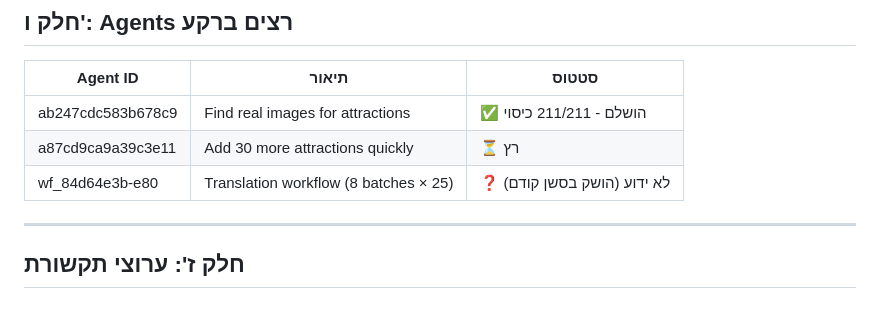
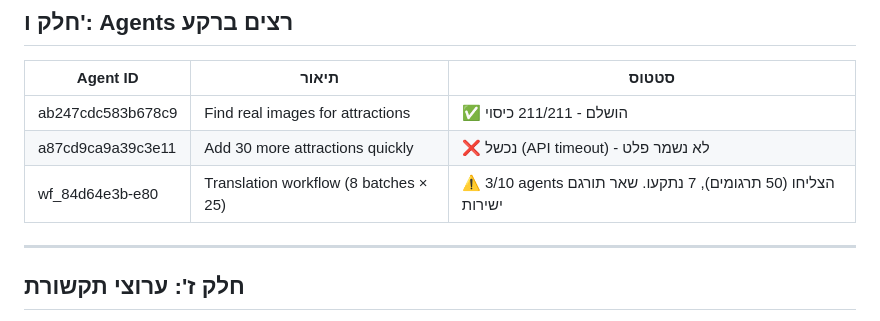
Before and after one commit to dudi938/summer-2026-slovakia, a Markdown page: .agents/artifacts/project-spec.md, the part around one of its changes. Rendered like a GitHub page.

```diff
--- a/.agents/artifacts/project-spec.md
+++ b/.agents/artifacts/project-spec.md
@@ -338,8 +340,8 @@ summer-2026-slovakia/
 | Agent ID | תיאור | סטטוס |
 |----------|--------|--------|
 | ab247cdc583b678c9 | Find real images for attractions | ✅ הושלם - 211/211 כיסוי |
-| a87cd9ca9a39c3e11 | Add 30 more attractions quickly | ⏳ רץ |
-| wf_84d64e3b-e80 | Translation workflow (8 batches × 25) | ❓ לא ידוע (הושק בסשן קודם) |
+| a87cd9ca9a39c3e11 | Add 30 more attractions quickly | ❌ נכשל (API timeout) - לא נשמר פלט |
+| wf_84d64e3b-e80 | Translation workflow (8 batches × 25) | ⚠️ 3/10 agents הצליחו (50 תרגומים), 7 נתקעו. שאר תורגם ישירות |
 
 ---
 
```
Also changed, not shown: other parts of .agents/artifacts/project-spec.md (+16 -14 lines).
